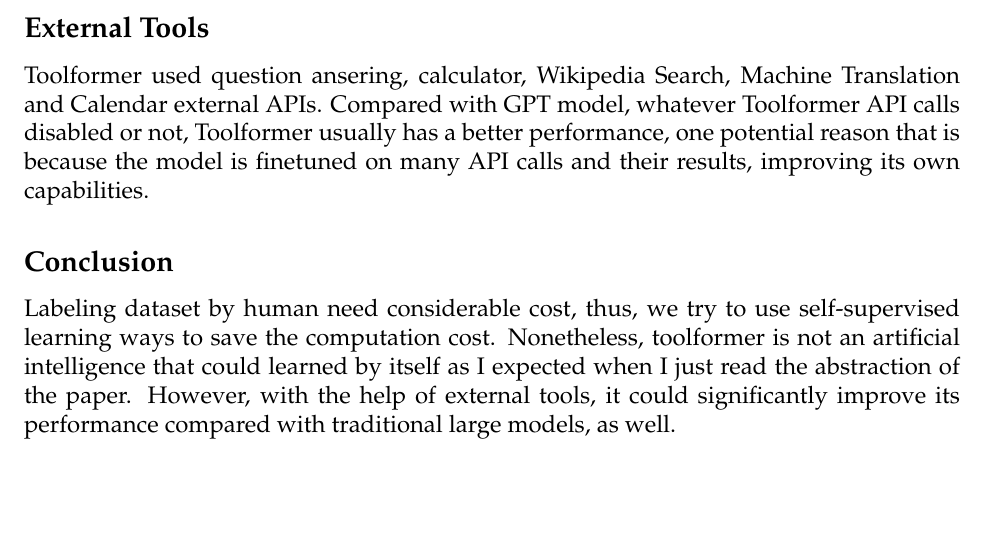
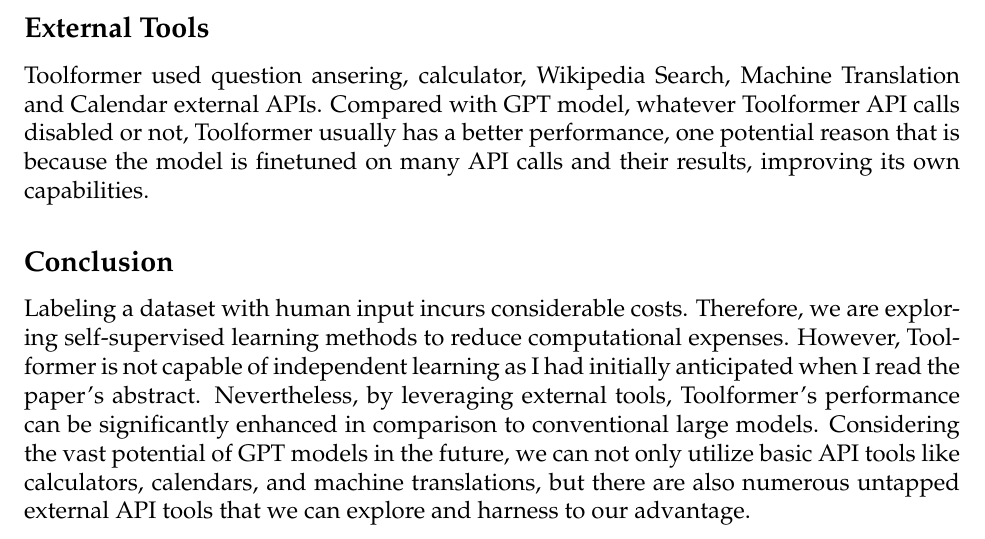
Before and after one commit to realtmxi/annotated-ML-papers, a LaTeX document (toolformer/toolformer.tex): part of page 2 of 2, cut so that both start at the same text, the shorter picture padded with empty space. Compiled offline with pdfLaTeX.

Commit message:
update annation of Toolformer paper

```diff
--- a/toolformer/toolformer.tex
+++ b/toolformer/toolformer.tex
@@ -160,5 +160,5 @@
 Toolformer used question ansering, calculator, Wikipedia Search, Machine Translation and Calendar external APIs. Compared with GPT model, whatever Toolformer API calls disabled or not, Toolformer usually has a better performance, one potential reason that is because the model is finetuned on many API calls and their results, improving its own capabilities.
 
 \subsection*{Conclusion}
-Labeling dataset by human need considerable cost, thus, we try to use self-supervised learning ways to save the computation cost. Nonetheless, toolformer is not an artificial intelligence that could learned by itself as I expected when I just read the abstraction of the paper. However, with the help of external tools, it could significantly improve its performance compared with traditional large models, as well.
+Labeling a dataset with human input incurs considerable costs. Therefore, we are exploring self-supervised learning methods to reduce computational expenses. However, Toolformer is not capable of independent learning as I had initially anticipated when I read the paper's abstract. Nevertheless, by leveraging external tools, Toolformer's performance can be significantly enhanced in comparison to conventional large models. Considering the vast potential of GPT models in the future, we can not only utilize basic API tools like calculators, calendars, and machine translations, but there are also numerous untapped external API tools that we can explore and harness to our advantage.
 \end{document}
```
Also changed, not shown: toolformer/toolformer.pdf.
